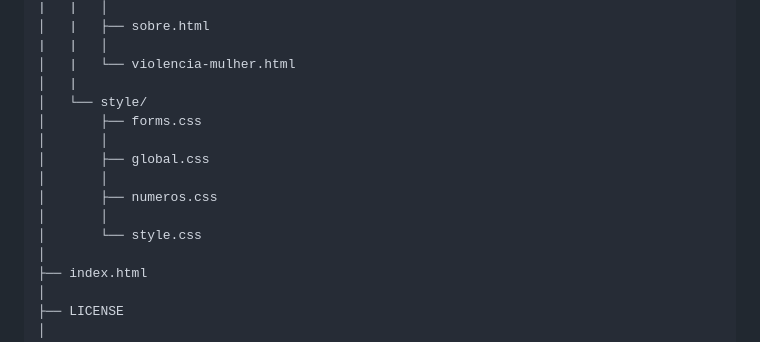
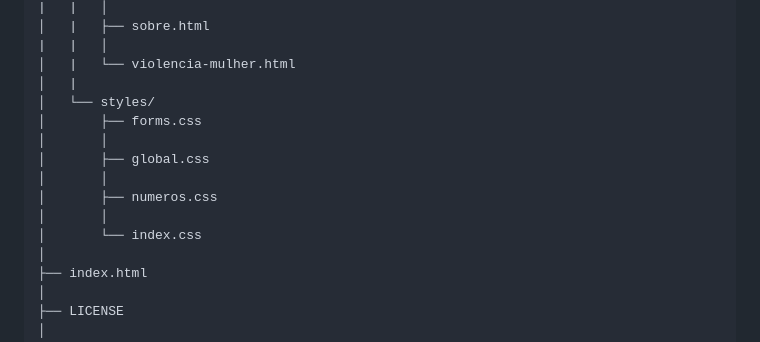
Before and after one commit to porque-o-java-exige/DenunciaAnonima-Front, a Markdown page: readme.md, the part around the change. Rendered like a GitHub page.

Commit message:
fix: corrigido o nome do diretório de 'style' para 'styles' e atualizado o nome do arquivo de 'style.css' para 'index.css'

```diff
--- a/readme.md
+++ b/readme.md
@@ -53,14 +53,14 @@ Safe Speak tem a proposta de trazer um lugar de conforto para vítimas de violê
 |   |   │
 │   |   └── violencia-mulher.html
 │   |
-│   └── style/
+│   └── styles/
 │       ├── forms.css
 │       │
 │       ├── global.css
 │       │
 │       ├── numeros.css
 │       │
-│       └── style.css
+│       └── index.css
 │
 ├── index.html
 │
```
